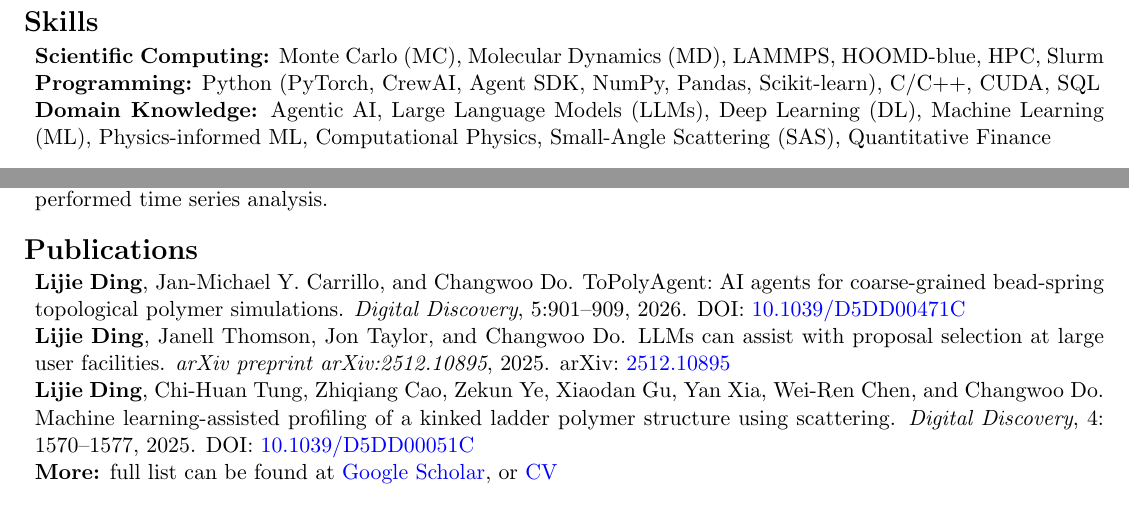
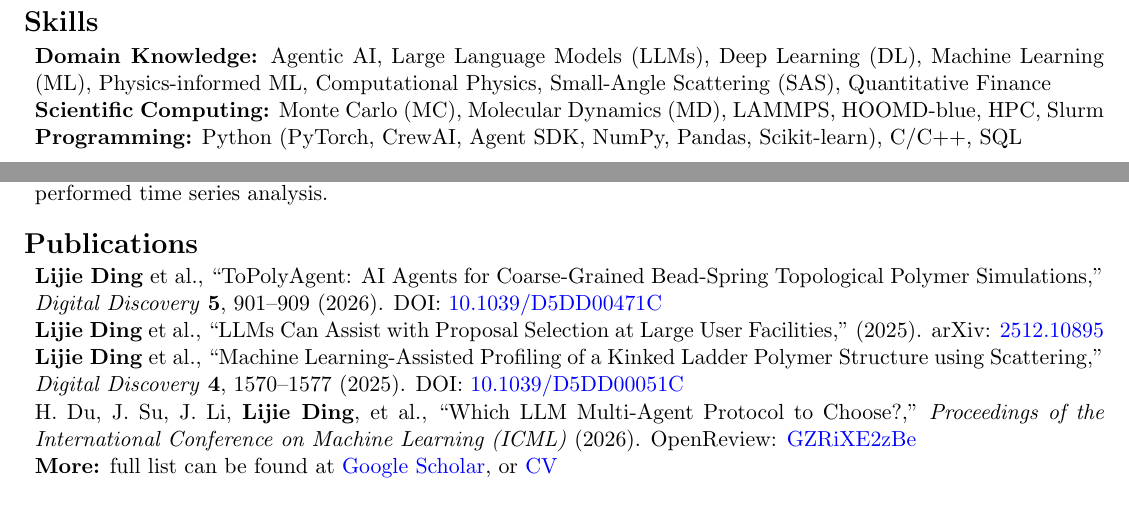
Before and after one commit to ljding94/ljding94.github.io, a LaTeX CV (file/cv_resume/resume_lding.tex): two parts of the page, joined at a grey line, cut so that both start at the same text. Compiled offline with pdfLaTeX.

Commit message:
update resume

```diff
--- a/file/cv_resume/resume_lding.tex
+++ b/file/cv_resume/resume_lding.tex
@@ -49,9 +49,9 @@
 % SKILLS
 \section*{Skills}
 \begin{itemize}[leftmargin=*]
+    \item \textbf{Domain Knowledge:} Agentic AI, Large Language Models (LLMs), Deep Learning (DL), Machine Learning (ML), Physics-informed ML, Computational Physics, Small-Angle Scattering (SAS), Quantitative Finance
     \item \textbf{Scientific Computing:} Monte Carlo (MC), Molecular Dynamics (MD), LAMMPS, HOOMD-blue, HPC, Slurm
-    \item \textbf{Programming:} Python (PyTorch, CrewAI, Agent SDK, NumPy, Pandas, Scikit-learn), C/C++, CUDA, SQL
-    \item \textbf{Domain Knowledge:} Agentic AI, Large Language Models (LLMs), Deep Learning (DL), Machine Learning (ML), Physics-informed ML, Computational Physics, Small-Angle Scattering (SAS), Quantitative Finance
+    \item \textbf{Programming:} Python (PyTorch, CrewAI, Agent SDK, NumPy, Pandas, Scikit-learn), C/C++,  SQL
 \end{itemize}
 
 % EXPERIENCE
@@ -90,10 +90,10 @@
 \bibliographystyle{plainnat}
 \nobibliography{publication}
 \begin{itemize}[leftmargin=*, label={}]
-    \item \bibentry{ding2026topolyagent}
-    \item \bibentry{ding2025llms}
-    %\item \bibentry{du2026protocolrouter}
-    \item \bibentry{ding2025ladderpolymer}
+    \item \textbf{Lijie Ding} et al., ``{ToPolyAgent}: {AI} Agents for Coarse-Grained Bead-Spring Topological Polymer Simulations,'' \textit{Digital Discovery} \textbf{5}, 901--909 (2026). DOI: \href{https://doi.org/10.1039/D5DD00471C}{10.1039/D5DD00471C}
+    \item \textbf{Lijie Ding} et al., ``{LLMs} Can Assist with Proposal Selection at Large User Facilities,'' (2025). arXiv: \href{https://arxiv.org/abs/2512.10895}{2512.10895}
+    \item \textbf{Lijie Ding} et al., ``Machine Learning-Assisted Profiling of a Kinked Ladder Polymer Structure using Scattering,'' \textit{Digital Discovery} \textbf{4}, 1570--1577 (2025). DOI: \href{https://doi.org/10.1039/D5DD00051C}{10.1039/D5DD00051C}
+    \item H. Du, J. Su, J. Li, \textbf{Lijie Ding}, et al., ``Which {LLM} Multi-Agent Protocol to Choose?,'' \textit{Proceedings of the International Conference on Machine Learning (ICML)} (2026). OpenReview: \href{https://openreview.net/forum?id=GZRiXE2zBe}{GZRiXE2zBe}
     \item \textbf{More:} full list can be found at \href{https://scholar.google.com/citations?user=i-U0wBsAAAAJ&hl=en&oi=ao}{Google Scholar}, or \href{https://ljding94.github.io/file/cv_resume/cv_lding.pdf}{CV}
 \end{itemize}
 
```
Also changed, not shown: file/cv_resume/publication.bib (+8 -7 lines), file/cv_resume/resume_lding.bbl, file/cv_resume/resume_lding.pdf.
